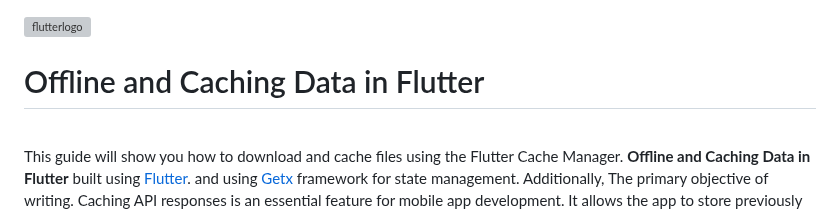
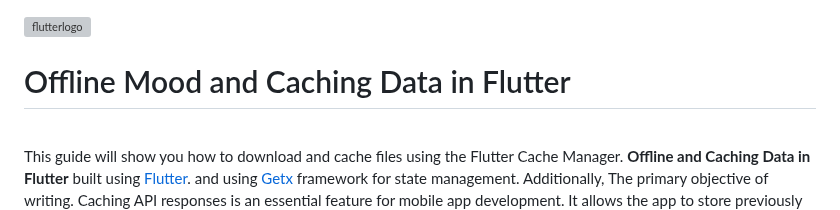
Before and after one commit to afnanalmohd/task_flutterr, a Markdown page: README.md, the part around one of its changes. GitHub-like rendering; grey boxes are pictures that could not be loaded.

```diff
--- a/README.md
+++ b/README.md
@@ -2,7 +2,7 @@
 <img align="left" width="70" height="full" src="https://github.com/The-Garage-Tech-Team/design_system_flutter/assets/53023171/f9c41919-764e-4727-913b-e7f2f7fccdec" alt="flutterlogo" >
 
 
-# Offline and Caching Data in Flutter
+# Offline Mood and Caching Data in Flutter
 <br>
 
 This guide will show you how to download and cache files using the Flutter Cache Manager.
```
Also changed, not shown: other parts of README.md (+1 -1 lines).
